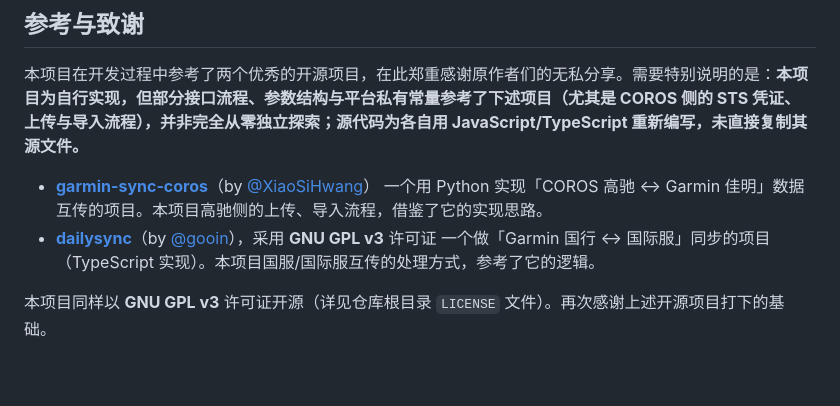
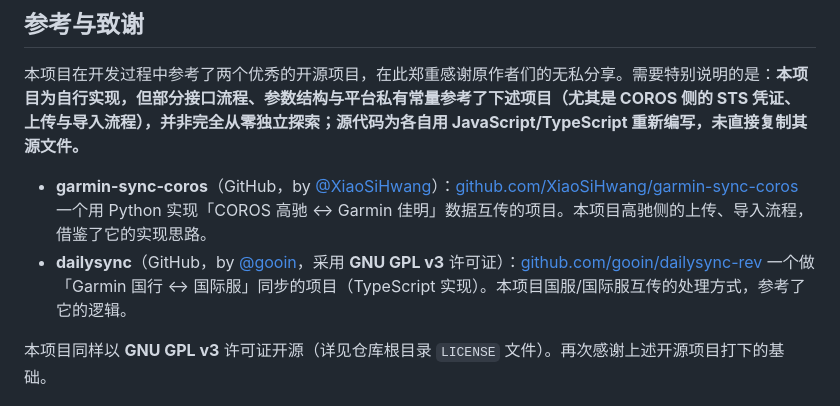
Before and after one commit to wueleven/jiajiechi-app, a Markdown page: README.md, the part around the change. GitHub-like rendering; blank space fills up the shorter version.

Commit message:
docs: dailysync 致谢链接改用原作者 GitHub 仓库(gooin/dailysync-rev)

```diff
--- a/README.md
+++ b/README.md
@@ -84,9 +84,9 @@ cloudfunctions/     # 云函数（后端逻辑）
 
 本项目在开发过程中参考了两个优秀的开源项目，在此郑重感谢原作者们的无私分享。需要特别说明的是：**本项目为自行实现，但部分接口流程、参数结构与平台私有常量参考了下述项目（尤其是 COROS 侧的 STS 凭证、上传与导入流程），并非完全从零独立探索；源代码为各自用 JavaScript/TypeScript 重新编写，未直接复制其源文件。**
 
-- **[garmin-sync-coros](https://github.com/XiaoSiHwang/garmin-sync-coros)**（by [@XiaoSiHwang](https://github.com/XiaoSiHwang)）
+- **garmin-sync-coros**（GitHub，by [@XiaoSiHwang](https://github.com/XiaoSiHwang)）：[github.com/XiaoSiHwang/garmin-sync-coros](https://github.com/XiaoSiHwang/garmin-sync-coros)
   一个用 Python 实现「COROS 高驰 ↔ Garmin 佳明」数据互传的项目。本项目高驰侧的上传、导入流程，借鉴了它的实现思路。
-- **[dailysync](https://gitlab.com/gooin/dailysync)**（by [@gooin](https://gitlab.com/gooin)），采用 **GNU GPL v3** 许可证
+- **dailysync**（GitHub，by [@gooin](https://github.com/gooin)，采用 **GNU GPL v3** 许可证）：[github.com/gooin/dailysync-rev](https://github.com/gooin/dailysync-rev)
   一个做「Garmin 国行 ↔ 国际服」同步的项目（TypeScript 实现）。本项目国服/国际服互传的处理方式，参考了它的逻辑。
 
 本项目同样以 **GNU GPL v3** 许可证开源（详见仓库根目录 `LICENSE` 文件）。再次感谢上述开源项目打下的基础。
```
